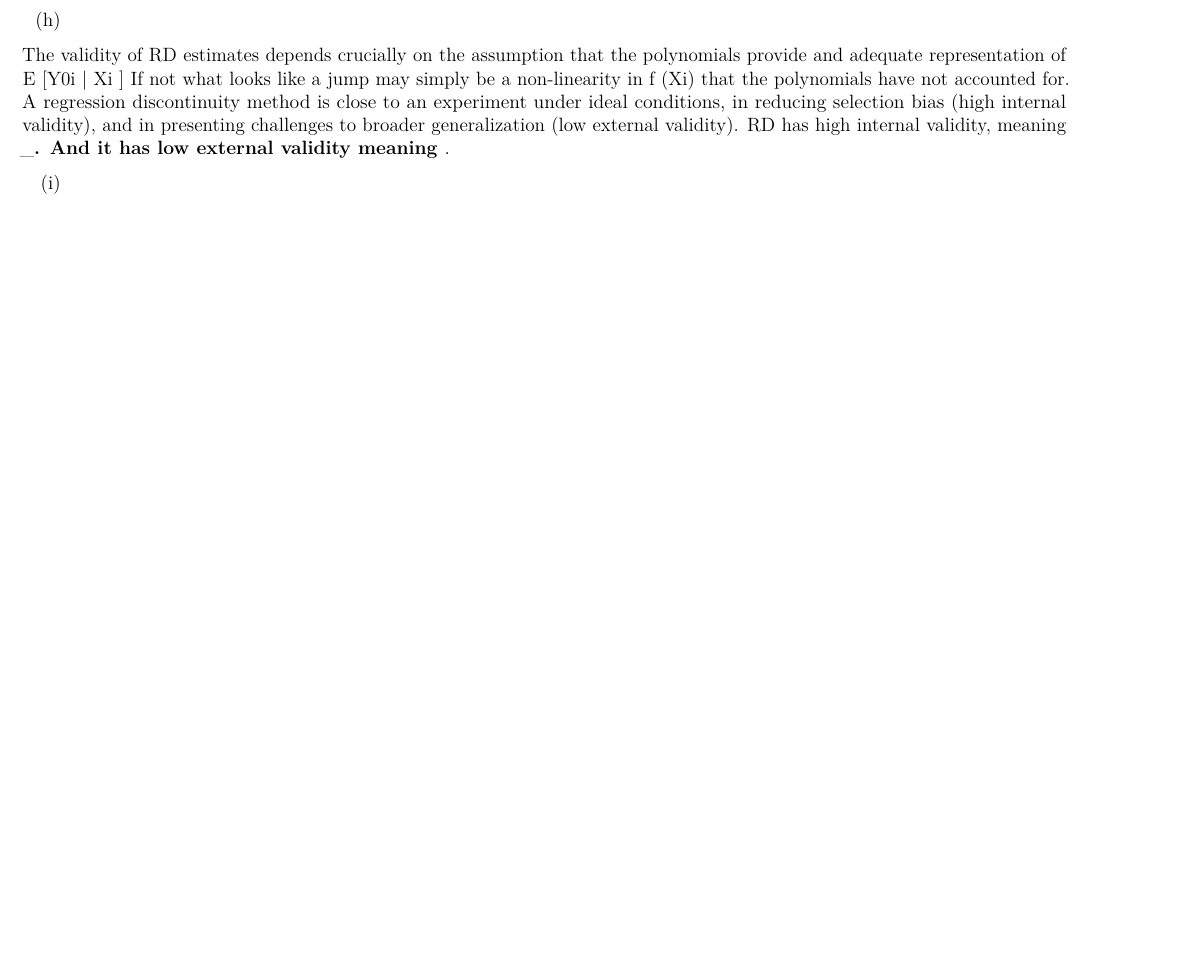
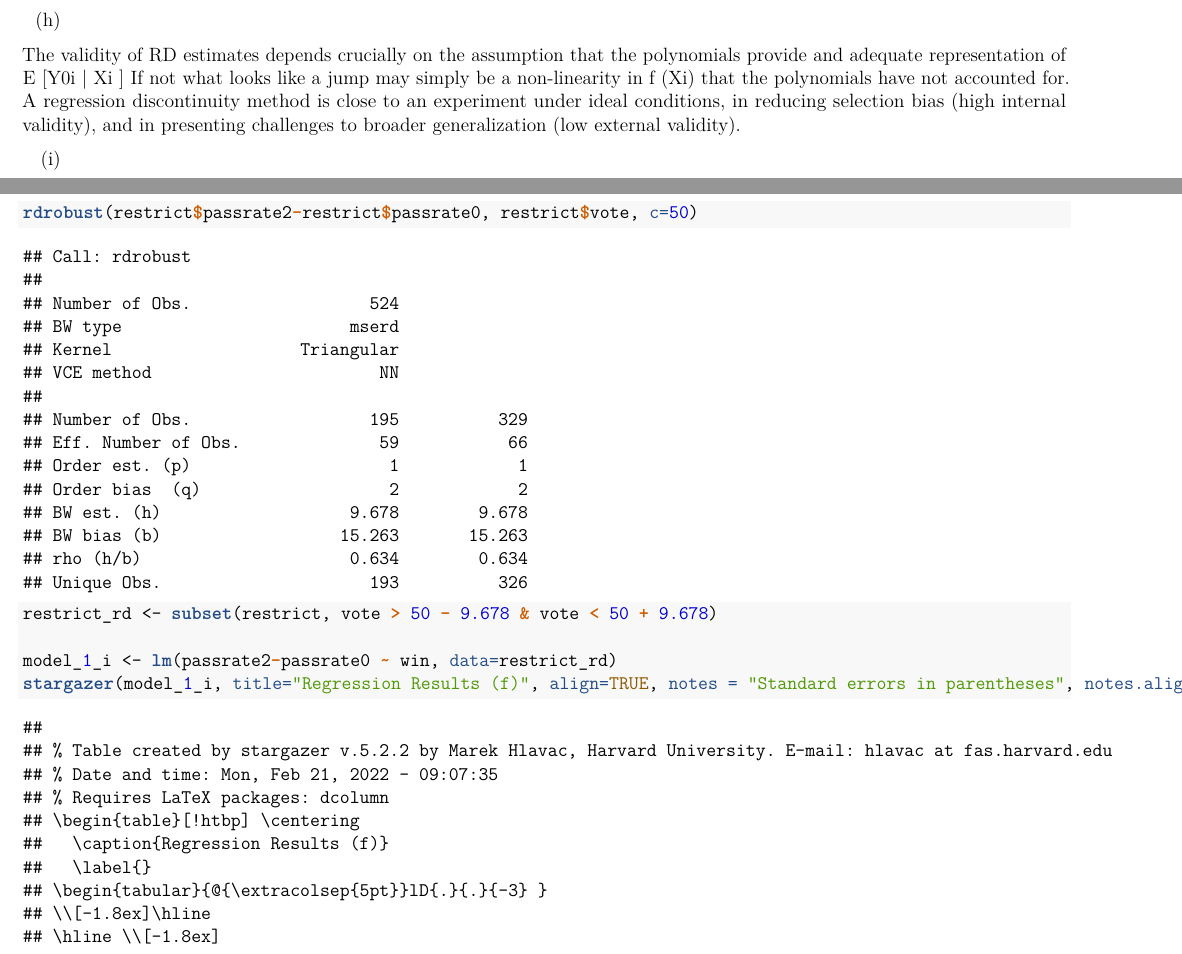
Before and after one commit to jackocyber/MicroMetrics, a LaTeX problem sheet (Assignment5/Ogle_MicroMetricsAssignment_5_Q1.tex): part of page 17 of 17 before the commit and two parts of pages 18 and 19 of 21 after it, the two joined at a grey line, cut so that both start at the same text, the shorter picture padded with empty space. Compiled offline with pdfLaTeX.

Commit message:
updating

```diff
--- a/Assignment5/Ogle_MicroMetricsAssignment_5_Q1.tex
+++ b/Assignment5/Ogle_MicroMetricsAssignment_5_Q1.tex
@@ -616,10 +632,76 @@ non-linearity in f (Xi) that the polynomials have not accounted for. A
 regression discontinuity method is close to an experiment under ideal
 conditions, in reducing selection bias (high internal validity), and in
 presenting challenges to broader generalization (low external validity).
-RD has high internal validity, meaning \_\textbf{. And it has low
-external validity meaning }.
 
 \begin{enumerate}
 \def\labelenumi{(\roman{enumi})}
 \item
 \end{enumerate}
+
+\begin{Shaded}
+\begin{Highlighting}[]
+\KeywordTok{rdrobust}\NormalTok{(restrict}\OperatorTok{$}\NormalTok{passrate2}\OperatorTok{-}\NormalTok{restrict}\OperatorTok{$}\NormalTok{passrate0, restrict}\OperatorTok{$}\NormalTok{vote, }\DataTypeTok{c=}\DecValTok{50}\NormalTok{)}
+\end{Highlighting}
+\end{Shaded}
+
+\begin{verbatim}
+## Call: rdrobust
+##
+## Number of Obs.                  524
+## BW type                       mserd
+## Kernel                   Triangular
+## VCE method                       NN
+##
+## Number of Obs.                  195          329
+## Eff. Number of Obs.              59           66
+## Order est. (p)                    1            1
+## Order bias  (q)                   2            2
+## BW est. (h)                   9.678        9.678
+## BW bias (b)                  15.263       15.263
+## rho (h/b)                     0.634        0.634
+## Unique Obs.                     193          326
+\end{verbatim}
+
+\begin{Shaded}
+\begin{Highlighting}[]
+\NormalTok{restrict_rd <-}\StringTok{ }\KeywordTok{subset}\NormalTok{(restrict, vote }\OperatorTok{>}\StringTok{ }\DecValTok{50} \OperatorTok{-}\StringTok{ }\FloatTok{9.678} \OperatorTok{&}\StringTok{ }\NormalTok{vote }\OperatorTok{<}\StringTok{ }\DecValTok{50} \OperatorTok{+}\StringTok{ }\FloatTok{9.678}\NormalTok{)}
+
+\NormalTok{model_}\DecValTok{1}\NormalTok{_i <-}\StringTok{ }\KeywordTok{lm}\NormalTok{(passrate2}\OperatorTok{-}\NormalTok{passrate0 }\OperatorTok{~}\StringTok{ }\NormalTok{win, }\DataTypeTok{data=}\NormalTok{restrict_rd)}
+\KeywordTok{stargazer}\NormalTok{(model_}\DecValTok{1}\NormalTok{_i, }\DataTypeTok{title=}\StringTok{"Regression Results (f)"}\NormalTok{, }\DataTypeTok{align=}\OtherTok{TRUE}\NormalTok{, }\DataTypeTok{notes =} \StringTok{"Standard errors in parentheses"}\NormalTok{, }\DataTypeTok{notes.align =} \StringTok{"l"}\NormalTok{)}
+\end{Highlighting}
+\end{Shaded}
+
+\begin{verbatim}
+##
+## % Table created by stargazer v.5.2.2 by Marek Hlavac, Harvard University. E-mail: hlavac at fas.harvard.edu
+## % Date and time: Mon, Feb 21, 2022 - 09:07:35
+## % Requires LaTeX packages: dcolumn
+## \begin{table}[!htbp] \centering
+##   \caption{Regression Results (f)}
+##   \label{}
+## \begin{tabular}{@{\extracolsep{5pt}}lD{.}{.}{-3} }
+## \\[-1.8ex]\hline
+## \hline \\[-1.8ex]
+##  & \multicolumn{1}{c}{\textit{Dependent variable:}} \\
+## \cline{2-2}
+## \\[-1.8ex] & \multicolumn{1}{c}{passrate2 - passrate0} \\
+## \hline \\[-1.8ex]
+##  win & 2.571^{*} \\
+##   & (1.367) \\
+##   & \\
+##  Constant & 1.475 \\
+##   & (0.993) \\
+##   & \\
+## \hline \\[-1.8ex]
+## Observations & \multicolumn{1}{c}{125} \\
+## R$^{2}$ & \multicolumn{1}{c}{0.028} \\
+## Adjusted R$^{2}$ & \multicolumn{1}{c}{0.020} \\
+## Residual Std. Error & \multicolumn{1}{c}{7.628 (df = 123)} \\
+## F Statistic & \multicolumn{1}{c}{3.538$^{*}$ (df = 1; 123)} \\
+## \hline
+## \hline \\[-1.8ex]
+## \textit{Note:}  & \multicolumn{1}{l}{$^{*}$p$<$0.1; $^{**}$p$<$0.05; $^{***}$p$<$0.01} \\
+##  & \multicolumn{1}{l}{Standard errors in parentheses} \\
+## \end{tabular}
+## \end{table}
+\end{verbatim}
```
Also changed, not shown: Assignment5/Ogle_MicroMetricsAssignment_5_Q1.pdf, Assignment5/Ogle_MicroMetricsAssignment_5_Q1_files/figure-latex/unnamed-chunk-2-1.pdf, Assignment5/Ogle_MicroMetricsAssignment_5_Q1_files/figure-latex/unnamed-chunk-2-2.pdf, Assignment5/Ogle_MicroMetricsAssignment_5_Q1_files/figure-latex/unnamed-chunk-2-3.pdf, Assignment5/Ogle_MicroMetricsAssignment_5_Q1_files/figure-latex/unnamed-chunk-2-4.pdf, Assignment5/Ogle_MicroMetricsAssignment_5_Q1_files/figure-latex/unnamed-chunk-2-5.pdf, Assignment5/Ogle_MicroMetricsAssignment_5_Q1_files/figure-latex/unnamed-chunk-2-6.pdf, Assignment5/Ogle_MicroMetricsAssignment_5_Q1_files/figure-latex/unnamed-chunk-6-1.pdf (added), Assignment5/Ogle_MicroMetricsAssignment_5_Q1.tex (111 more changed lines), 2 other files.
